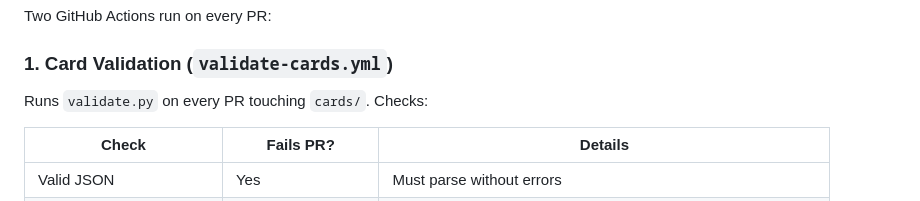
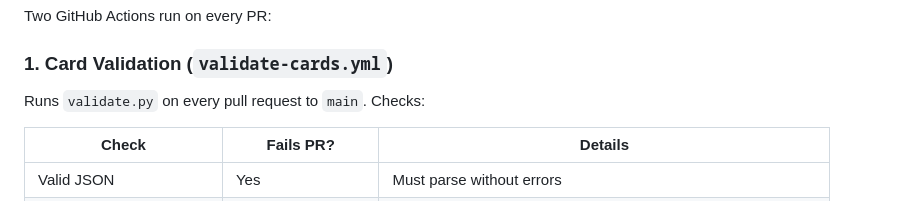
Before and after one commit to aditya-pola/llmdict, a Markdown page: CONTRIBUTING.md, the part around the change. Drawn GitHub-style.

Commit message:
docs: reflect wider validate-cards trigger in CONTRIBUTING.md
The workflow now runs on every pull request to main, not only ones
that touch cards/. Update the text in CONTRIBUTING.md so the
description matches the actual trigger.

Co-Authored-By: Claude Opus 4.6 (1M context) <noreply@anthropic.com>

```diff
--- a/CONTRIBUTING.md
+++ b/CONTRIBUTING.md
@@ -185,7 +185,7 @@ Two GitHub Actions run on every PR:
 
 ### 1. Card Validation (`validate-cards.yml`)
 
-Runs `validate.py` on every PR touching `cards/`. Checks:
+Runs `validate.py` on every pull request to `main`. Checks:
 
 | Check | Fails PR? | Details |
 |-------|-----------|---------|
```
